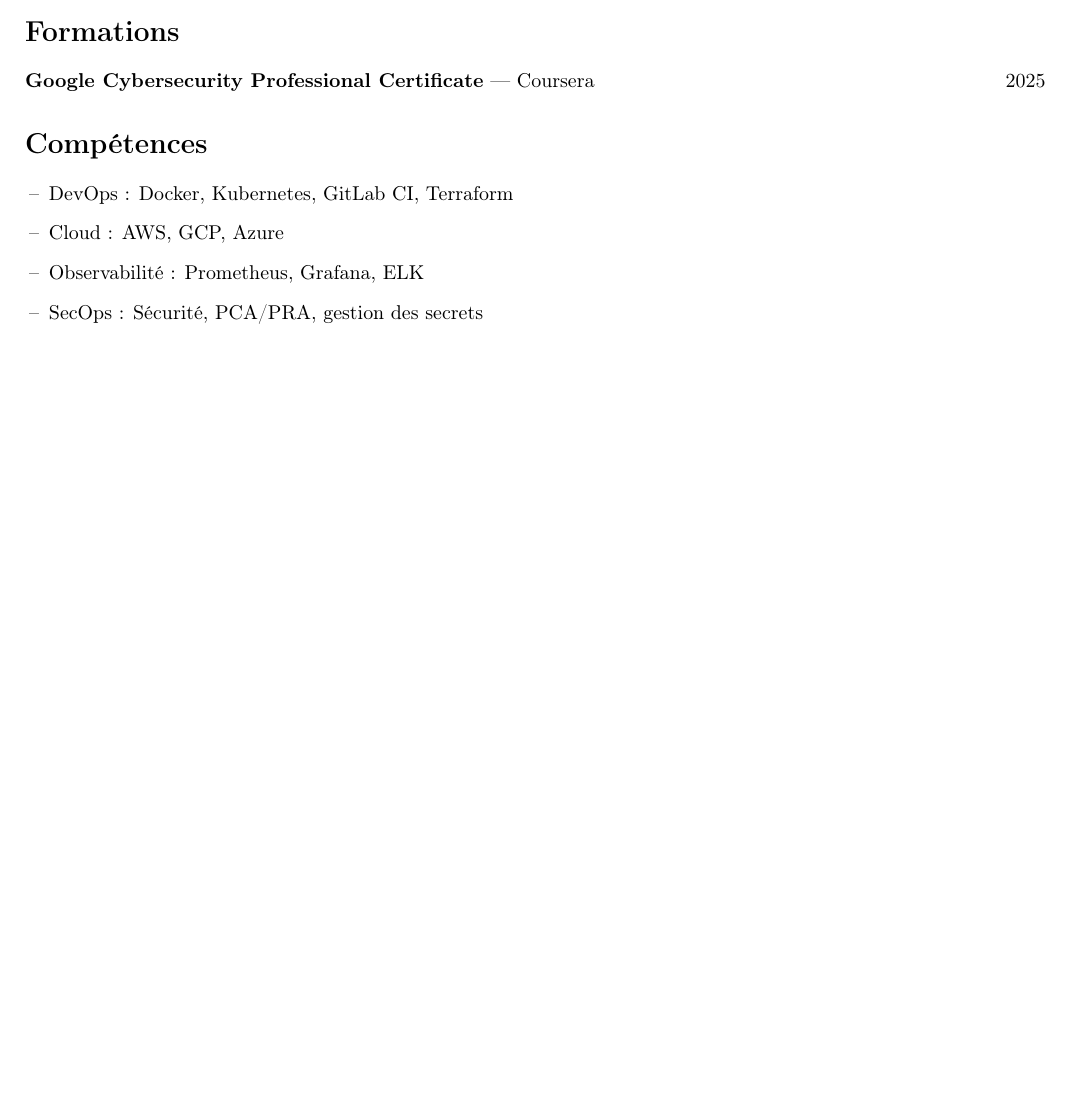
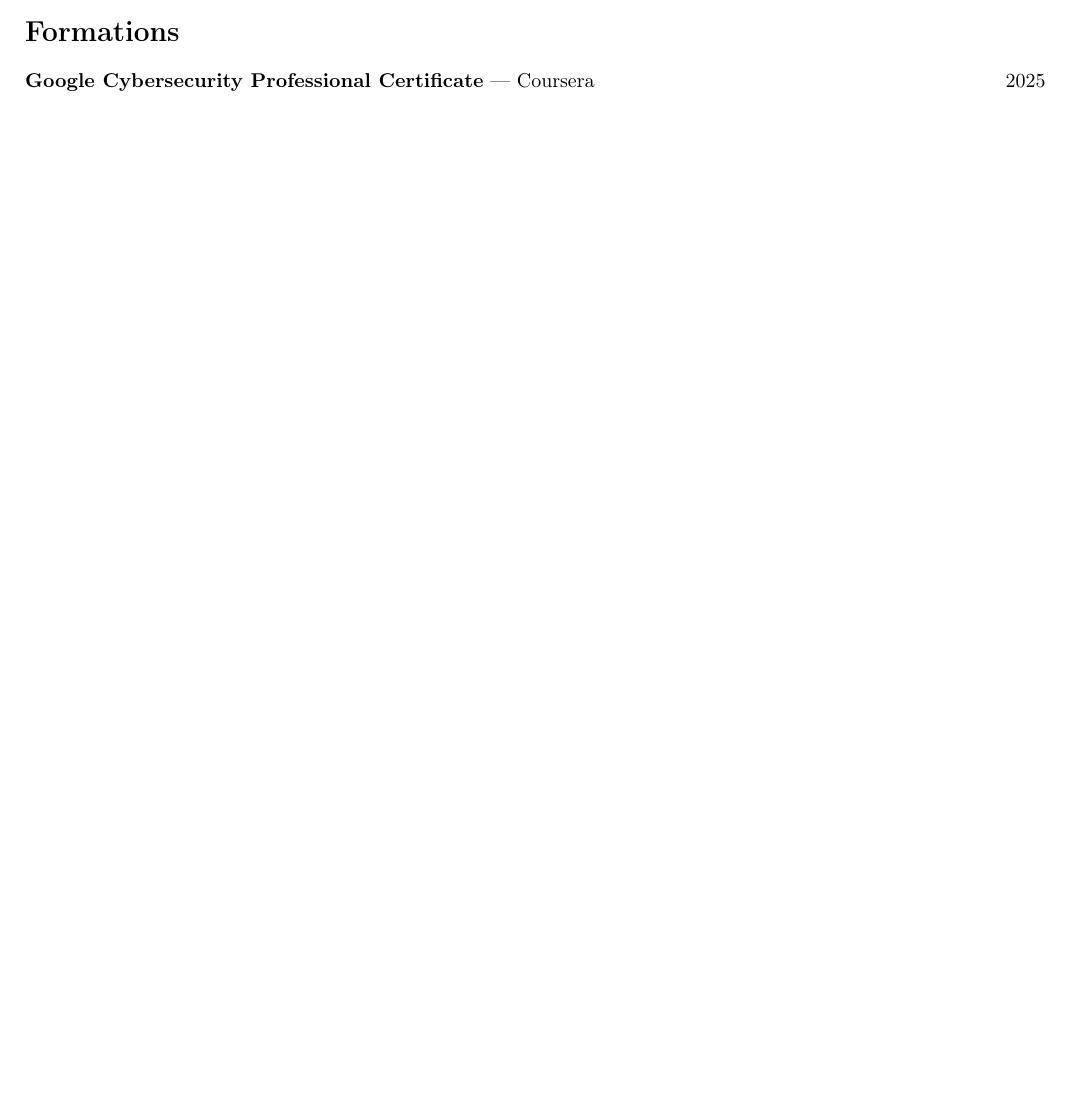
Before and after one commit to 5136Siegfried/latex-cv, a LaTeX CV (cv.tex): part of the page, cut so that both start at the same text, the shorter picture padded with empty space. Compiled offline with pdfLaTeX.

Commit message:
chore: cv improvements

```diff
--- a/cv.tex
+++ b/cv.tex
@@ -36,13 +39,7 @@
 
 \textbf{Google Cybersecurity Professional Certificate} — Coursera \hfill 2025
 
-\section*{Compétences}
 
-\begin{itemize}[leftmargin=1.2em]
-    \item DevOps : Docker, Kubernetes, GitLab CI, Terraform
-    \item Cloud : AWS, GCP, Azure
-    \item Observabilité : Prometheus, Grafana, ELK
-    \item SecOps : Sécurité, PCA/PRA, gestion des secrets
-\end{itemize}
+
 
 \end{document}
```
Also changed, not shown: .github/workflows/build.yml (+1 -1 lines), cv.tex (3 more changed lines).
